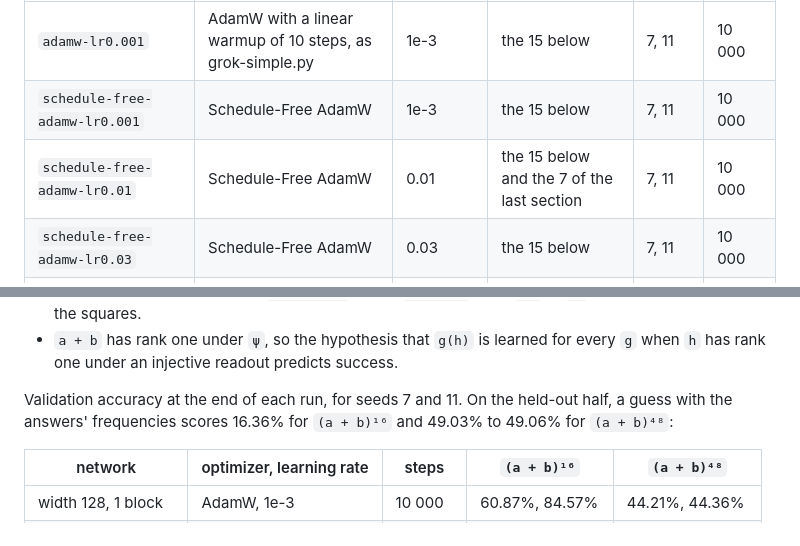
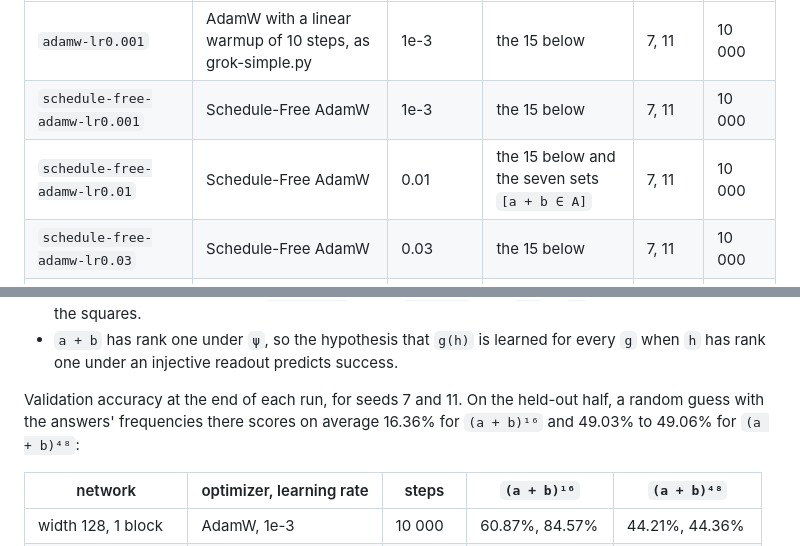
Before and after one commit to fxeqxmulfx/grokking, a Markdown page: experiments/training/README.md, 2 parts joined by grey strips. Drawn GitHub-style.

```diff
--- a/experiments/training/README.md
+++ b/experiments/training/README.md
@@ -42,7 +42,7 @@ the rate when they are not 128, 1 and 10 000.
 | --- | --- | --- | --- | --- | --- |
 | `adamw-lr0.001` | AdamW with a linear warmup of 10 steps, as grok-simple.py | 1e-3 | the 15 below | 7, 11 | 10 000 |
 | `schedule-free-adamw-lr0.001` | Schedule-Free AdamW | 1e-3 | the 15 below | 7, 11 | 10 000 |
-| `schedule-free-adamw-lr0.01` | Schedule-Free AdamW | 0.01 | the 15 below and the 7 of the last section | 7, 11 | 10 000 |
+| `schedule-free-adamw-lr0.01` | Schedule-Free AdamW | 0.01 | the 15 below and the seven sets `[a + b ∈ A]` | 7, 11 | 10 000 |
 | `schedule-free-adamw-lr0.03` | Schedule-Free AdamW | 0.03 | the 15 below | 7, 11 | 10 000 |
 | `schedule-free-adamw-lr0.01-s100000` | Schedule-Free AdamW | 0.01 | `sum-pow16`, `sum-pow48` | 7, 11 | 100 000 |
 | `schedule-free-adamw-lr0.01-w512` | Schedule-Free AdamW, width 512 (1365 hidden units) | 0.01 | `sum-pow16`, `sum-pow48` | 7, 11 | 10 000 |
@@ -112,8 +113,9 @@ recorded before these tasks ran (`DISAGREE` in `application/runs.py`), disagree
 - `a + b` has rank one under `ψ`, so the hypothesis that `g(h)` is learned for every `g` when `h`
   has rank one under an injective readout predicts success.
 
-Validation accuracy at the end of each run, for seeds 7 and 11. On the held-out half, a guess with
-the answers' frequencies scores 16.36% for `(a + b)¹⁶` and 49.03% to 49.06% for `(a + b)⁴⁸`:
+Validation accuracy at the end of each run, for seeds 7 and 11. On the held-out half, a random
+guess with the answers' frequencies there scores on average 16.36% for `(a + b)¹⁶` and 49.03% to
+49.06% for `(a + b)⁴⁸`:
 
 | network | optimizer, learning rate | steps | `(a + b)¹⁶` | `(a + b)⁴⁸` |
 | --- | --- | --- | --- | --- |
```
Also changed, not shown: other parts of experiments/training/README.md (+43 -28 lines).
